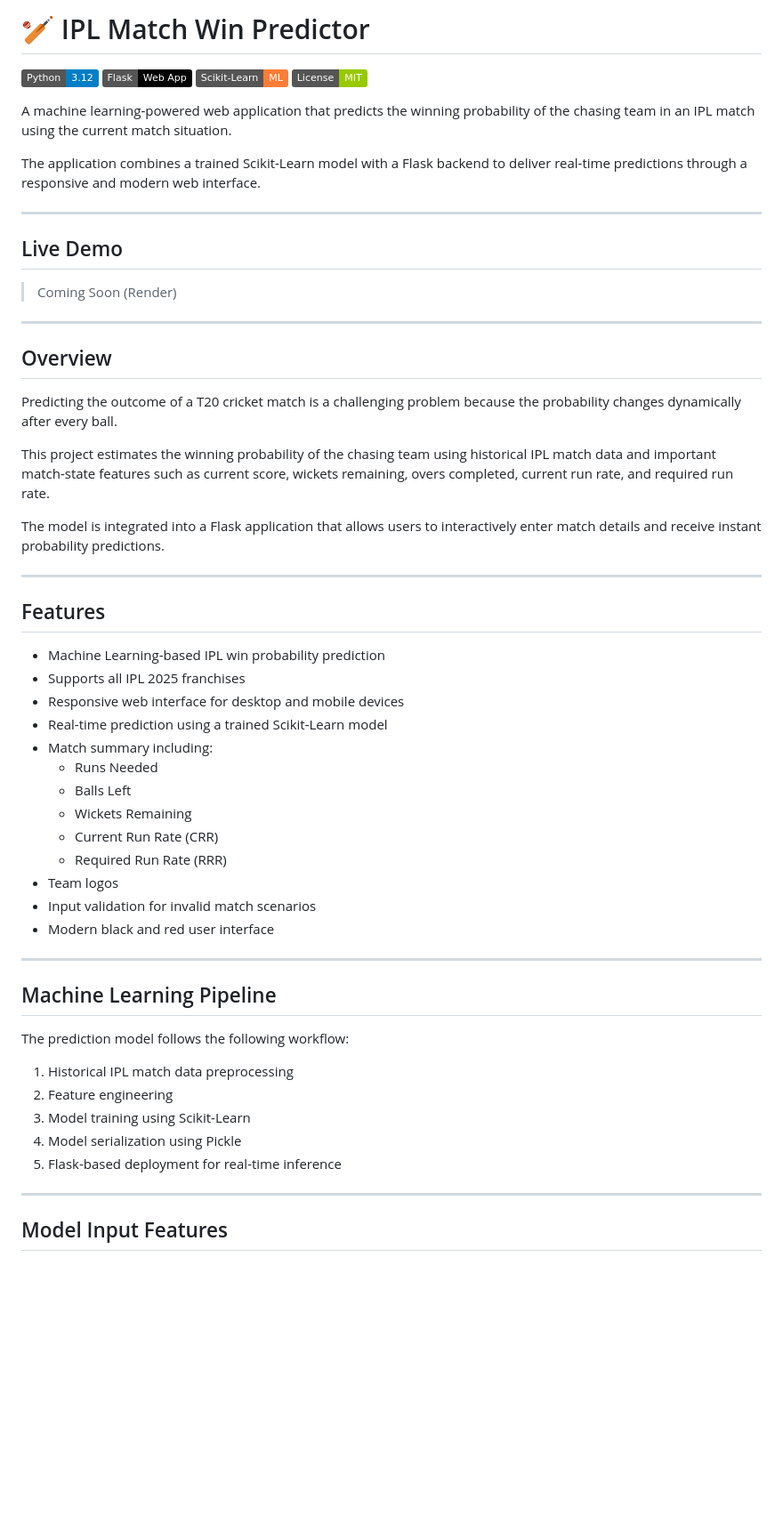
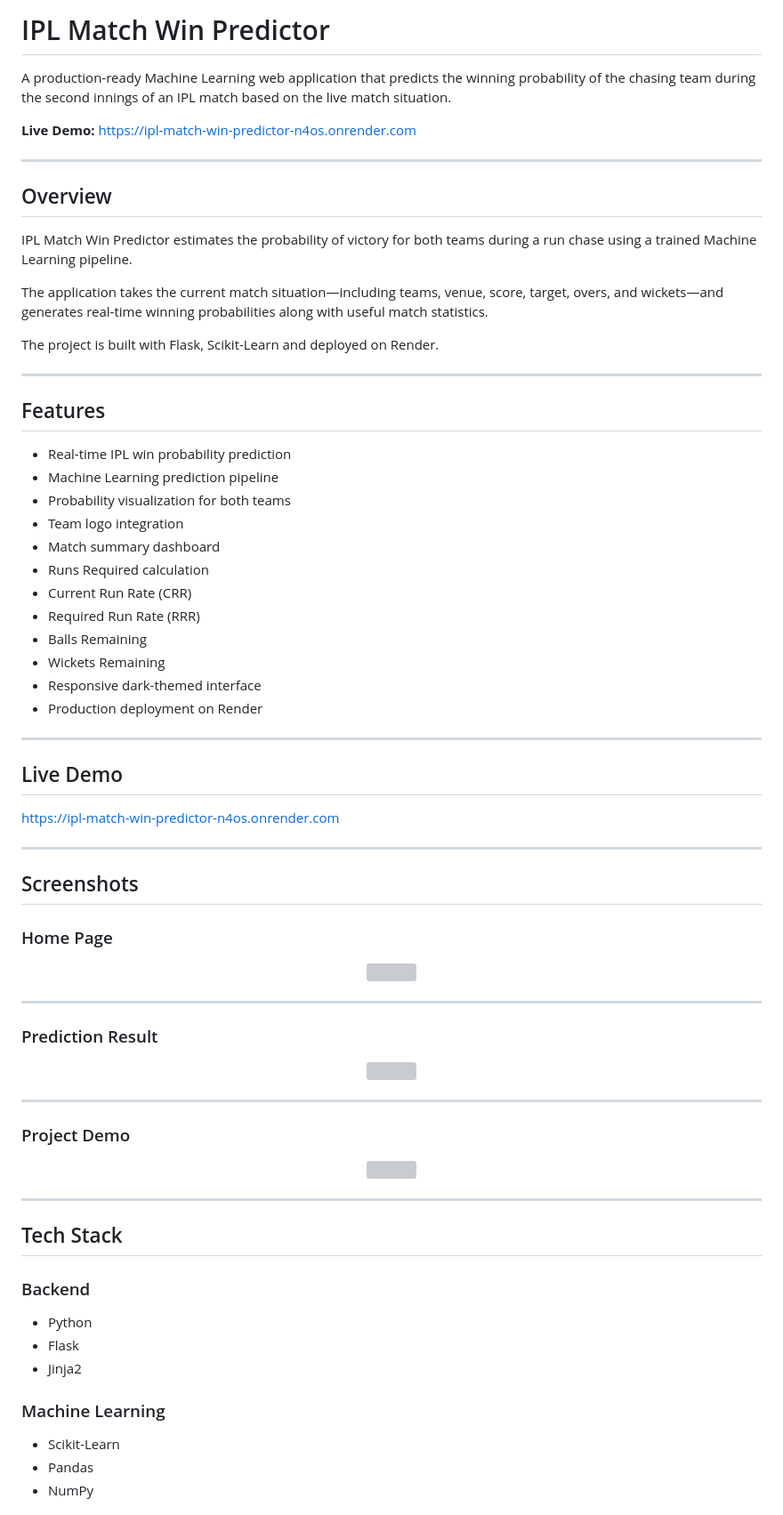
Before and after one commit to adityag1507/IPL-Match-Win-Predictor, a Markdown page: README.md, the part around one of its changes. Shown at 89% size. Drawn GitHub-style; badges without logos; blank space fills up the shorter version; grey boxes are pictures that could not be loaded.

Commit message:
Improve README documentation

```diff
--- a/README.md
+++ b/README.md
@@ -1,59 +1,81 @@
-# 🏏 IPL Match Win Predictor
-![Python](https://img.shields.io/badge/Python-3.12-blue)
-![Flask](https://img.shields.io/badge/Flask-Web_App-black)
-![Scikit-Learn](https://img.shields.io/badge/Scikit--Learn-ML-orange)
-![License](https://img.shields.io/badge/License-MIT-green)
+# IPL Match Win Predictor
 
-A machine learning-powered web application that predicts the winning probability of the chasing team in an IPL match using the current match situation.
+A production-ready Machine Learning web application that predicts the winning probability of the chasing team during the second innings of an IPL match based on the live match situation.
 
-The application combines a trained Scikit-Learn model with a Flask backend to deliver real-time predictions through a responsive and modern web interface.
+**Live Demo:** https://ipl-match-win-predictor-n4os.onrender.com
+
+---
+
+## Overview
+
+IPL Match Win Predictor estimates the probability of victory for both teams during a run chase using a trained Machine Learning pipeline.
+
+The application takes the current match situation—including teams, venue, score, target, overs, and wickets—and generates real-time winning probabilities along with useful match statistics.
+
+The project is built with Flask, Scikit-Learn and deployed on Render.
+
+---
+
+## Features
+
+- Real-time IPL win probability prediction
+- Machine Learning prediction pipeline
+- Probability visualization for both teams
+- Team logo integration
+- Match summary dashboard
+- Runs Required calculation
+- Current Run Rate (CRR)
+- Required Run Rate (RRR)
+- Balls Remaining
+- Wickets Remaining
+- Responsive dark-themed interface
+- Production deployment on Render
 
 ---
 
 ## Live Demo
 
-> Coming Soon (Render)
+https://ipl-match-win-predictor-n4os.onrender.com
 
 ---
 
-## Overview
+## Screenshots
 
-Predicting the outcome of a T20 cricket match is a challenging problem because the probability changes dynamically after every ball.
+### Home Page
 
-This project estimates the winning probability of the chasing team using historical IPL match data and important match-state features such as current score, wickets remaining, overs completed, current run rate, and required run rate.
-
-The model is integrated into a Flask application that allows users to interactively enter match details and receive instant probability predictions.
+<p align="center">
+<img src="assets/home.png" width="900">
+</p>
 
 ---
 
-## Features
+### Prediction Result
 
-- Machine Learning-based IPL win probability prediction
-- Supports all IPL 2025 franchises
-- Responsive web interface for desktop and mobile devices
-- Real-time prediction using a trained Scikit-Learn model
-- Match summary including:
-  - Runs Needed
-  - Balls Left
-  - Wickets Remaining
-  - Current Run Rate (CRR)
-  - Required Run Rate (RRR)
-- Team logos
-- Input validation for invalid match scenarios
-- Modern black and red user interface
+<p align="center">
+<img src="assets/prediction.png" width="900">
+</p>
 
 ---
 
-## Machine Learning Pipeline
+### Project Demo
 
-The prediction model follows the following workflow:
-
-1. Historical IPL match data preprocessing
-2. Feature engineering
-3. Model training using Scikit-Learn
-4. Model serialization using Pickle
-5. Flask-based deployment for real-time inference
+<p align="center">
+<img src="assets/demo.gif" width="900">
+</p>
 
 ---
 
-## Model Input Features
+## Tech Stack
+
+### Backend
+
+- Python
+- Flask
+- Jinja2
+
+### Machine Learning
+
+- Scikit-Learn
+- Pandas
+- NumPy
+
```
Also changed, not shown: other parts of README.md (+117 -70 lines).
